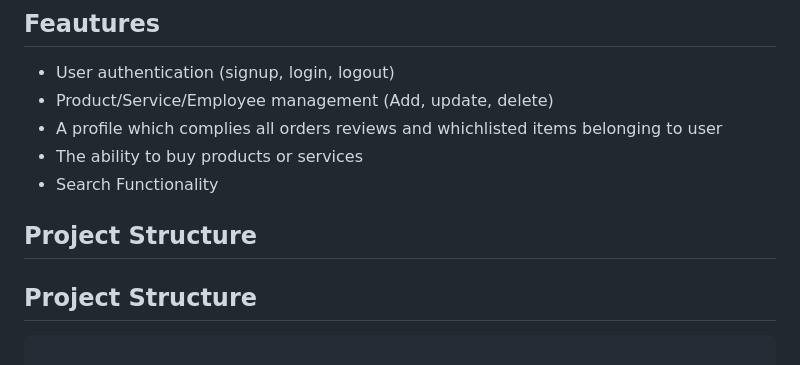
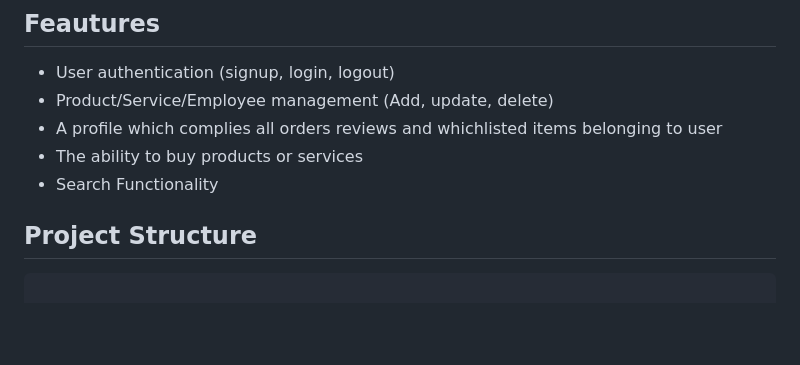
Before and after one commit to Kelv48/Web-Store-Flask-App, a Markdown page: README.md, the part around the change. Rendered like a GitHub page; blank space fills up the shorter version.

```diff
--- a/README.md
+++ b/README.md
@@ -27,8 +27,6 @@ The admin account can also see all the ongoing projects and can see all the curr
 <li>The ability to buy products or services</li>
 <li>Search Functionality </li>
 </ul>
-
-## Project Structure
 
 <h2>Project Structure</h2>
 <pre>
```
